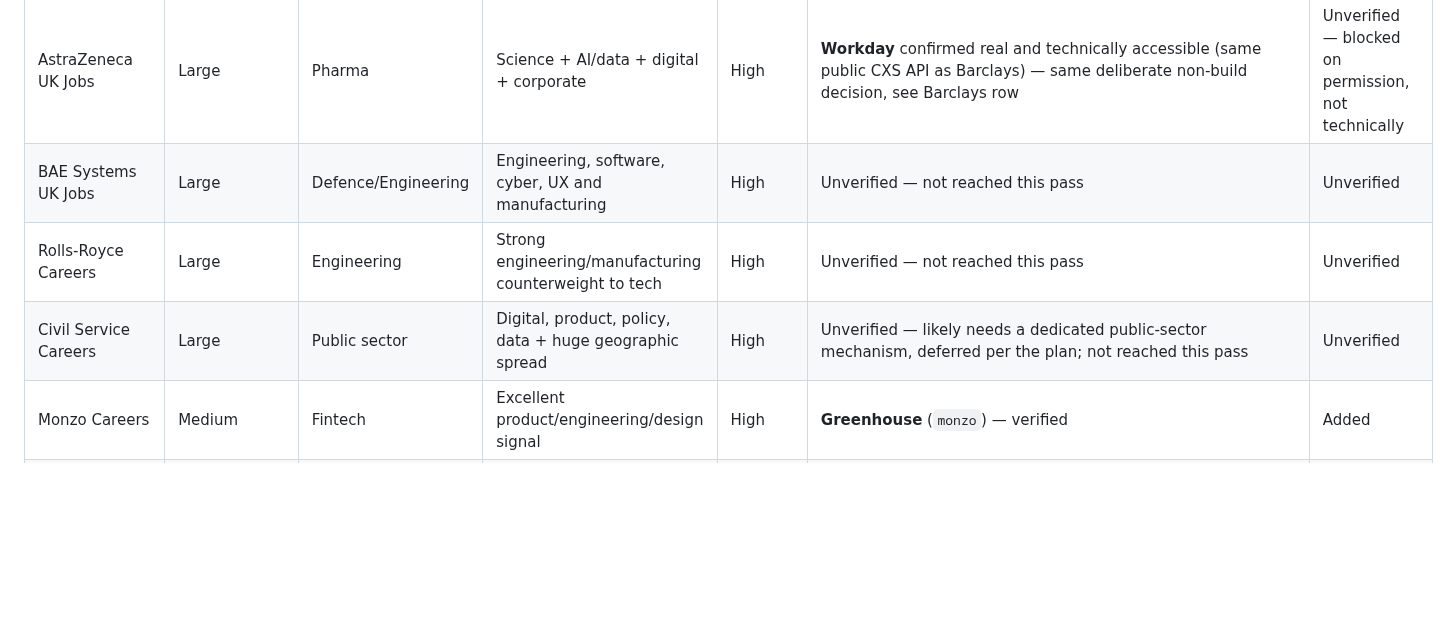
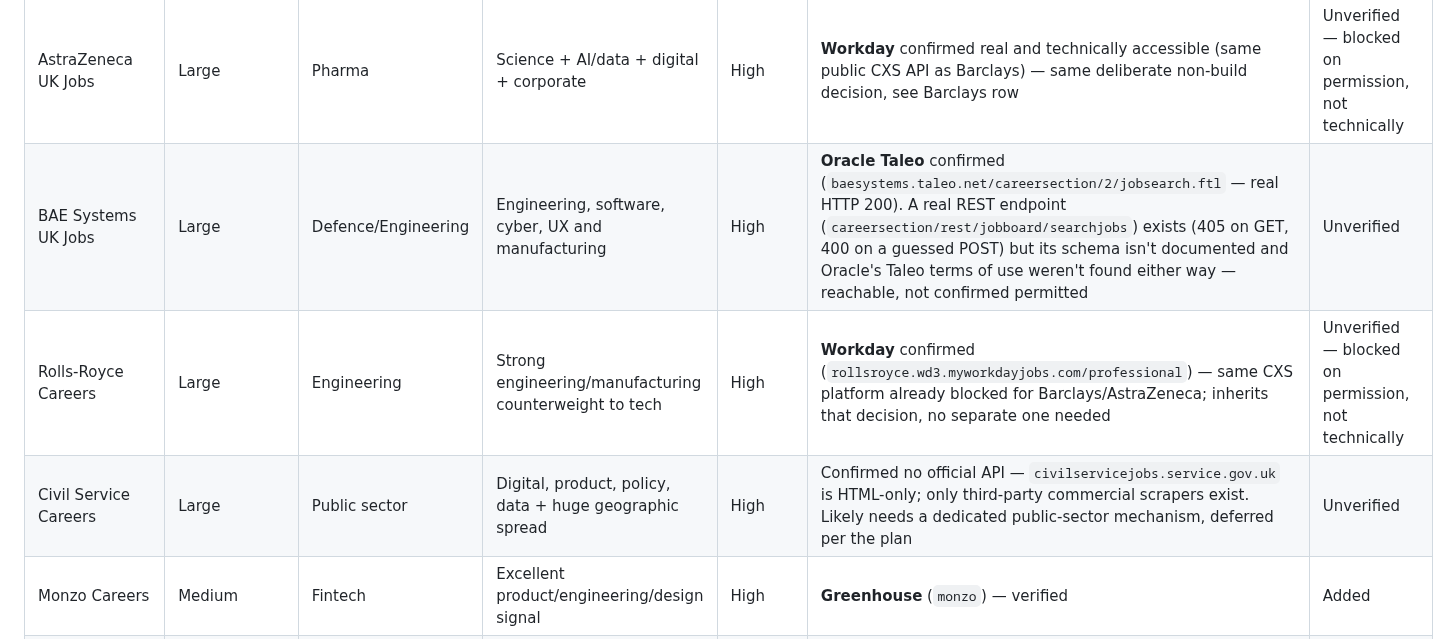
Before and after one commit to viebone/tech-market-intelligence-platform, a Markdown page: EMPLOYER_PANEL.md, the part around one of its changes. GitHub-like rendering; blank space fills up the shorter version.

```diff
--- a/EMPLOYER_PANEL.md
+++ b/EMPLOYER_PANEL.md
@@ -205,9 +241,9 @@ Workday's CXS API was (no confirmed public API found for either in this pass).
 | NatWest Group Careers | Large | Banking | Product, proposition, data and technology jobs visible directly | High | Real candidate site (`jobs.natwestgroup.com`) is Cloudflare-protected — returns a bot-challenge page (403) to a plain request regardless of underlying platform | Unverified |
 | HSBC UK Jobs | Large | Banking | Broad UK geography and technology population | High | **Eightfold.ai** confirmed (`hsbc.eightfold.ai/careers`) — a 8th ATS, terms/API not investigated | Unverified |
 | AstraZeneca UK Jobs | Large | Pharma | Science + AI/data + digital + corporate | High | **Workday** confirmed real and technically accessible (same public CXS API as Barclays) — same deliberate non-build decision, see Barclays row | Unverified — blocked on permission, not technically |
-| BAE Systems UK Jobs | Large | Defence/Engineering | Engineering, software, cyber, UX and manufacturing | High | Unverified — not reached this pass | Unverified |
-| Rolls-Royce Careers | Large | Engineering | Strong engineering/manufacturing counterweight to tech | High | Unverified — not reached this pass | Unverified |
-| Civil Service Careers | Large | Public sector | Digital, product, policy, data + huge geographic spread | High | Unverified — likely needs a dedicated public-sector mechanism, deferred per the plan; not reached this pass | Unverified |
+| BAE Systems UK Jobs | Large | Defence/Engineering | Engineering, software, cyber, UX and manufacturing | High | **Oracle Taleo** confirmed (`baesystems.taleo.net/careersection/2/jobsearch.ftl` — real HTTP 200). A real REST endpoint (`careersection/rest/jobboard/searchjobs`) exists (405 on GET, 400 on a guessed POST) but its schema isn't documented and Oracle's Taleo terms of use weren't found either way — reachable, not confirmed permitted | Unverified |
+| Rolls-Royce Careers | Large | Engineering | Strong engineering/manufacturing counterweight to tech | High | **Workday** confirmed (`rollsroyce.wd3.myworkdayjobs.com/professional`) — same CXS platform already blocked for Barclays/AstraZeneca; inherits that decision, no separate one needed | Unverified — blocked on permission, not technically |
+| Civil Service Careers | Large | Public sector | Digital, product, policy, data + huge geographic spread | High | Confirmed no official API — `civilservicejobs.service.gov.uk` is HTML-only; only third-party commercial scrapers exist. Likely needs a dedicated public-sector mechanism, deferred per the plan | Unverified |
 | Monzo Careers | Medium | Fintech | Excellent product/engineering/design signal | High | **Greenhouse** (`monzo`) — verified | Added |
 | Deliveroo UK Careers | Medium | Technology | Currently exposes a substantial UK job catalogue directly | High | **Greenhouse** (`deliveroo`) — verified; also resolves on Ashby but that board is operational/warehouse roles, recommend Greenhouse only, see note above | Added (Greenhouse board only) |
 | Ocado Retail Careers | Medium | Retail/Tech | Digital + retail + supply chain + commercial | High | **Greenhouse** (`ocadogroup`) — verified | Added |
```
Also changed, not shown: other parts of EMPLOYER_PANEL.md (+44 -6 lines), changes/2026-09-20-large-employer-ats-research-pass5.md (added, +61 -0 lines), research/2026-09-20-large-employer-pass5-findings.md (added, +50 -0 lines).
